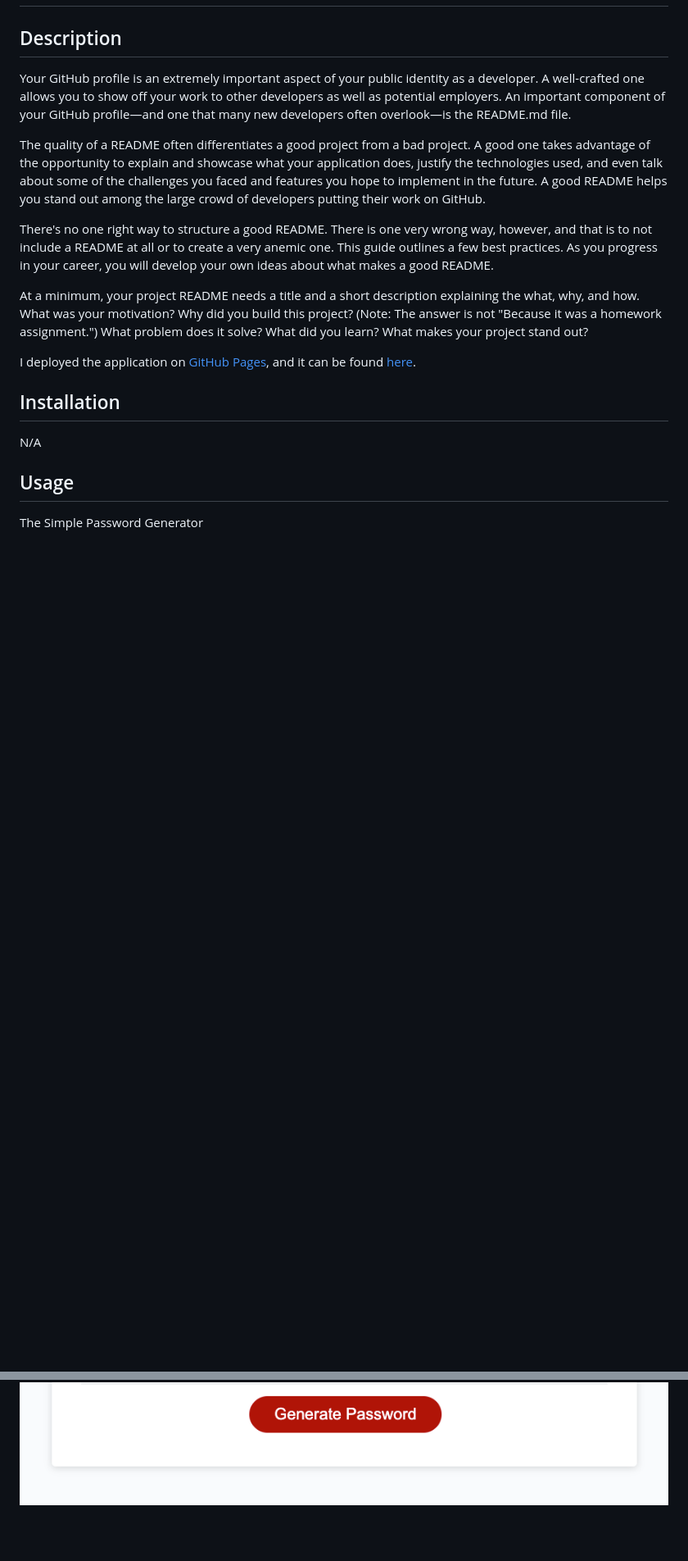
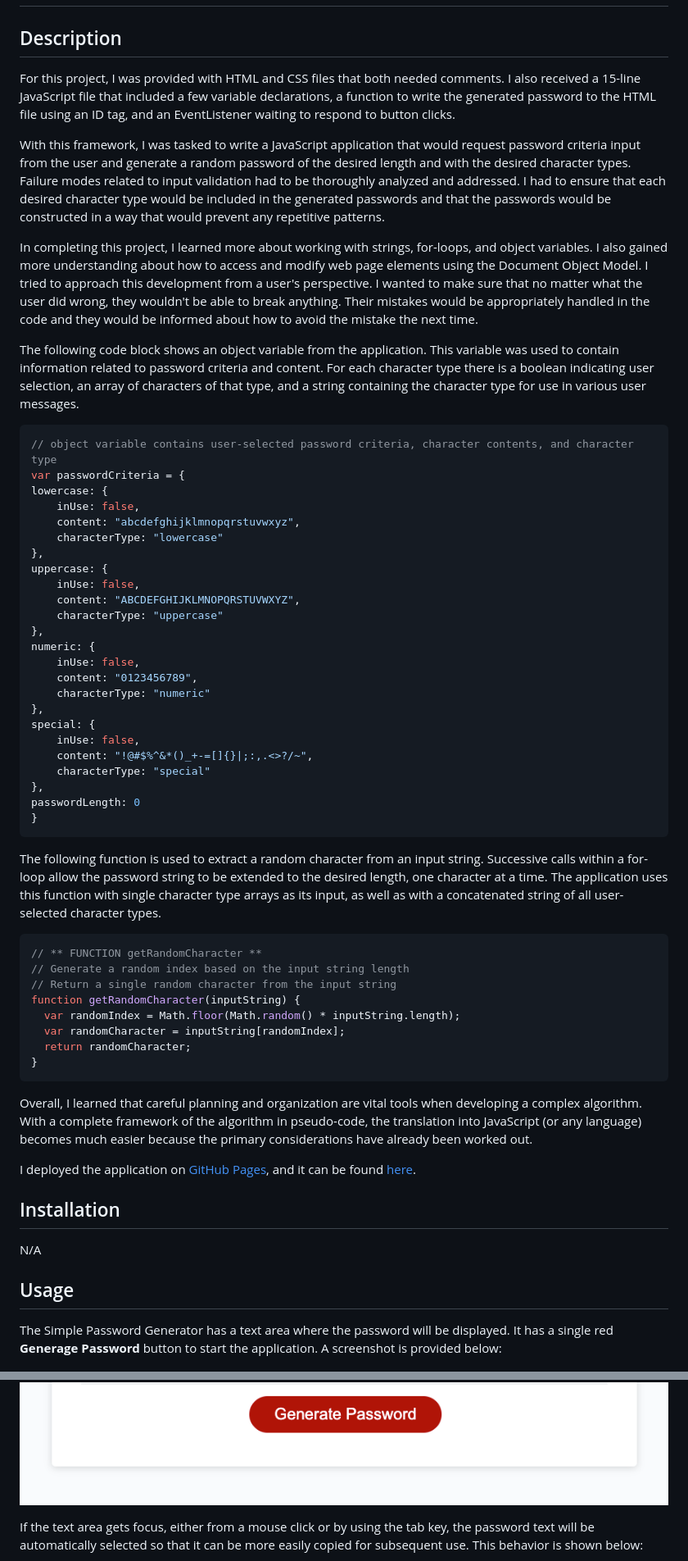
Before and after one commit to d-a-v-i-d-w-r-i-g-h-t/simple-password-generator, a Markdown page: README.md, 2 parts joined by grey strips. Shown: that part at 82% size. GitHub-like rendering; blank space fills up the shorter version.

````diff
--- a/README.md
+++ b/README.md
@@ -2,13 +2,54 @@
 
 ## Description
 
-Your GitHub profile is an extremely important aspect of your public identity as a developer. A well-crafted one allows you to show off your work to other developers as well as potential employers. An important component of your GitHub profile—and one that many new developers often overlook—is the README.md file.
+For this project, I was provided with HTML and CSS files that both needed comments. I also received a 15-line JavaScript file that included a few variable declarations, a function to write the generated password to the HTML file using an ID tag, and an EventListener waiting to respond to button clicks.
 
-The quality of a README often differentiates a good project from a bad project. A good one takes advantage of the opportunity to explain and showcase what your application does, justify the technologies used, and even talk about some of the challenges you faced and features you hope to implement in the future. A good README helps you stand out among the large crowd of developers putting their work on GitHub.
+With this framework, I was tasked to write a JavaScript application that would request password criteria input from the user and generate a random password of the desired length and with the desired character types. Failure modes related to input validation had to be thoroughly analyzed and addressed. I had to ensure that each desired character type would be included in the generated passwords and that the passwords would be constructed in a way that would prevent any repetitive patterns.
 
-There's no one right way to structure a good README. There is one very wrong way, however, and that is to not include a README at all or to create a very anemic one. This guide outlines a few best practices. As you progress in your career, you will develop your own ideas about what makes a good README.
+In completing this project, I learned more about working with strings, for-loops, and object variables. I also gained more understanding about how to access and modify web page elements using the Document Object Model. I tried to approach this development from a user's perspective. I wanted to make sure that no matter what the user did wrong, they wouldn't be able to break anything. Their mistakes would be appropriately handled in the code and they would be informed about how to avoid the mistake the next time.
 
-At a minimum, your project README needs a title and a short description explaining the what, why, and how. What was your motivation? Why did you build this project? (Note: The answer is not "Because it was a homework assignment.") What problem does it solve? What did you learn? What makes your project stand out?
+The following code block shows an object variable from the application. This variable was used to contain information related to password criteria and content. For each character type there is a boolean indicating user selection, an array of characters of that type, and a string containing the character type for use in various user messages.
+
+```js
+// object variable contains user-selected password criteria, character contents, and character type
+var passwordCriteria = {
+lowercase: {
+    inUse: false,
+    content: "abcdefghijklmnopqrstuvwxyz",
+    characterType: "lowercase"
+},
+uppercase: {
+    inUse: false,
+    content: "ABCDEFGHIJKLMNOPQRSTUVWXYZ",
+    characterType: "uppercase"
+},
+numeric: {
+    inUse: false,
+    content: "0123456789",
+    characterType: "numeric"
+},
+special: {
+    inUse: false,
+    content: "!@#$%^&*()_+-=[]{}|;:,.<>?/~",
+    characterType: "special"
+},
+passwordLength: 0
+}
+```
+
+The following function is used to extract a random character from an input string. Successive calls within a for-loop allow the password string to be extended to the desired length, one character at a time. The application uses this function with single character type arrays as its input, as well as with a concatenated string of all user-selected character types.
+```js
+// ** FUNCTION getRandomCharacter **
+// Generate a random index based on the input string length
+// Return a single random character from the input string
+function getRandomCharacter(inputString) {
+  var randomIndex = Math.floor(Math.random() * inputString.length);
+  var randomCharacter = inputString[randomIndex];
+  return randomCharacter;
+}
+```
+
+Overall, I learned that careful planning and organization are vital tools when developing a complex algorithm. With a complete framework of the algorithm in pseudo-code, the translation into JavaScript (or any language) becomes much easier because the primary considerations have already been worked out.
 
 I deployed the application on [GitHub](https://github.com/) [Pages](https://pages.github.com/), and it can be found [here](https://d-a-v-i-d-w-r-i-g-h-t.github.io/simple-password-generator/).
 
@@ -20,8 +61,6 @@ N/A
 
 ## Usage
 
-The Simple Password Generator
-
-
+The Simple Password Generator has a text area where the password will be displayed. It has a single red **Generage Password** button to start the application. A screenshot is provided below:
 
 ![Simple Password Generator screenshot](assets/images/screenshot.png)
@@ -33,3 +114,6 @@ The Simple Password Generator
 ![Generated password is displayed ](assets/images/generated-password.png)
+
+If the text area gets focus, either from a mouse click or by using the tab key, the password text will be automatically selected so that it can be more easily copied for subsequent use. This behavior is shown below:
+
 ![Password text is selected when textbox has focus](assets/images/password-selected-on-focus.png)
 
````
Also changed, not shown: other parts of README.md (+45 -1 lines), assets/images/no-character-type.png (added), assets/images/no-value.png (added), assets/images/not-a-number.png (added), assets/images/too-large.png (added), assets/images/too-small.png (added), 1 other file.
